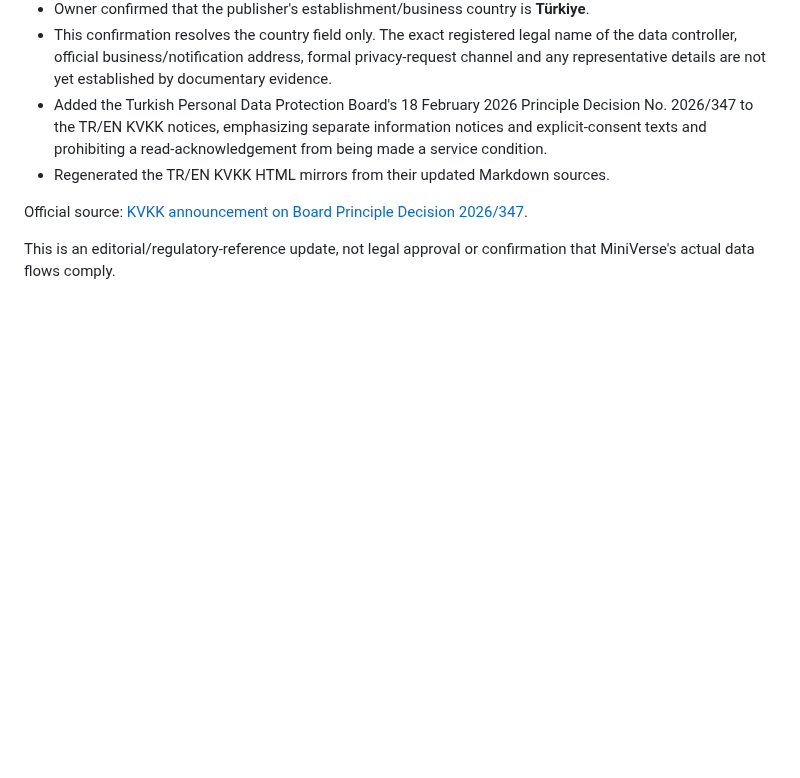
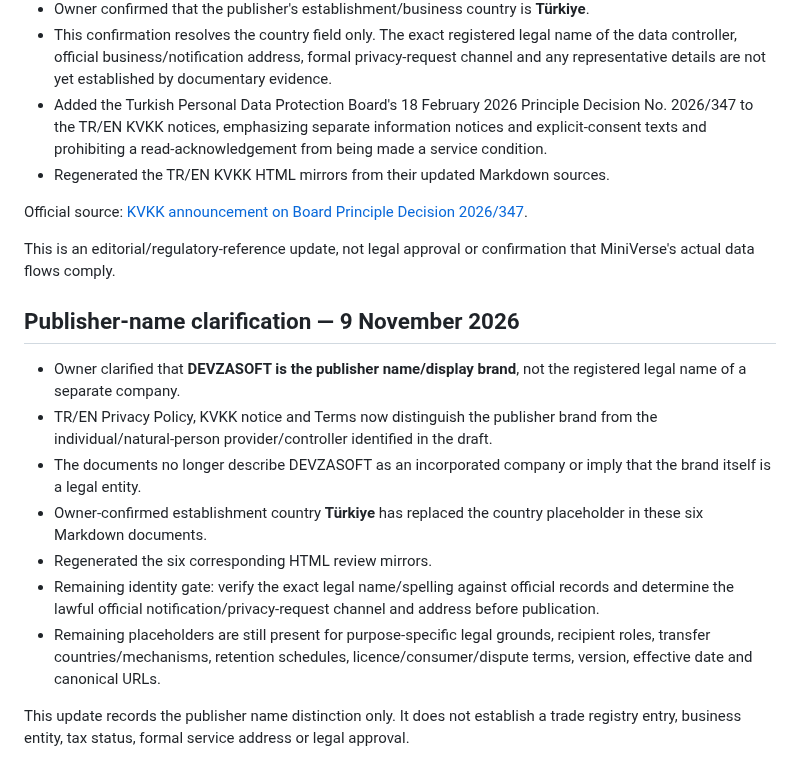
Before and after one commit to DevzaSoft/miniverse-privacy, a Markdown page: review-candidates/16P-rc1/EDITORIAL_QA.md, the part around the change. Drawn GitHub-style; blank space fills up the shorter version.

Commit message:
Record owner clarification that DEVZASOFT is publisher brand and update legal identity QA

```diff
--- a/review-candidates/16P-rc1/EDITORIAL_QA.md
+++ b/review-candidates/16P-rc1/EDITORIAL_QA.md
@@ -85,3 +85,15 @@ The legal grounds, recipient roles, transfer countries/mechanisms, formal reques
 Official source: [KVKK announcement on Board Principle Decision 2026/347](https://www.kvkk.gov.tr/Icerik/8710/veri-sorumlulari-tarafindan-acik-riza-ve-aydinlatma-metinlerinin-ayri-ayri-duzenlenmesi-gerektigi-hakkinda-kisisel-verileri-koruma-kurulunun-18-02-2026-tarihli-ve-2026-347-sayili-ilke-kararina-iliskin-kamuoyu-duyurusu).
 
 This is an editorial/regulatory-reference update, not legal approval or confirmation that MiniVerse's actual data flows comply.
+
+## Publisher-name clarification — 9 November 2026
+
+- Owner clarified that **DEVZASOFT is the publisher name/display brand**, not the registered legal name of a separate company.
+- TR/EN Privacy Policy, KVKK notice and Terms now distinguish the publisher brand from the individual/natural-person provider/controller identified in the draft.
+- The documents no longer describe DEVZASOFT as an incorporated company or imply that the brand itself is a legal entity.
+- Owner-confirmed establishment country **Türkiye** has replaced the country placeholder in these six Markdown documents.
+- Regenerated the six corresponding HTML review mirrors.
+- Remaining identity gate: verify the exact legal name/spelling against official records and determine the lawful official notification/privacy-request channel and address before publication.
+- Remaining placeholders are still present for purpose-specific legal grounds, recipient roles, transfer countries/mechanisms, retention schedules, licence/consumer/dispute terms, version, effective date and canonical URLs.
+
+This update records the publisher name distinction only. It does not establish a trade registry entry, business entity, tax status, formal service address or legal approval.
```
